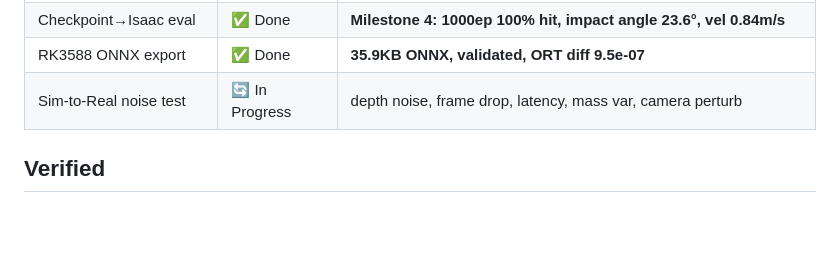
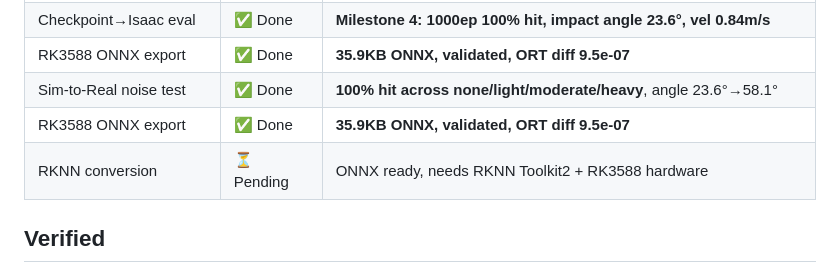
Before and after one commit to kswlt/Robomaster-vision-based-autonomous-flight-drone, a Markdown page: docs/CURRENT_STATE.md, the part around the change. Rendered like a GitHub page; blank space fills up the shorter version.

```diff
--- a/docs/CURRENT_STATE.md
+++ b/docs/CURRENT_STATE.md
@@ -24,7 +24,9 @@
 | Isaac real physics eval | ✅ Done | **Milestone 1: 20/20 hit, 100% rate, 0 wrong, 0 timeout** |
 | Checkpoint→Isaac eval | ✅ Done | **Milestone 4: 1000ep 100% hit, impact angle 23.6°, vel 0.84m/s** |
 | RK3588 ONNX export | ✅ Done | **35.9KB ONNX, validated, ORT diff 9.5e-07** |
-| Sim-to-Real noise test | 🔄 In Progress | depth noise, frame drop, latency, mass var, camera perturb |
+| Sim-to-Real noise test | ✅ Done | **100% hit across none/light/moderate/heavy**, angle 23.6°→58.1° |
+| RK3588 ONNX export | ✅ Done | **35.9KB ONNX, validated, ORT diff 9.5e-07** |
+| RKNN conversion | ⏳ Pending | ONNX ready, needs RKNN Toolkit2 + RK3588 hardware |
 
 ## Verified
 
```
Also changed, not shown: docs/HANDOFF.md (+24 -14 lines).
